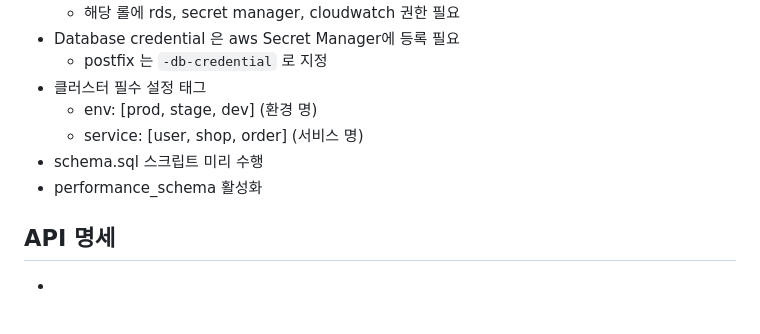
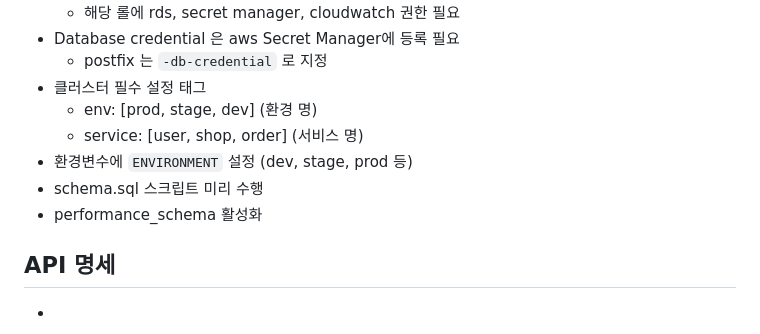
Before and after one commit to leezzangmin/db_automation, a Markdown page: README.md, the part around the change. Drawn GitHub-style.

Commit message:
feat: 환경변수 설정 가이드 추가

```diff
--- a/README.md
+++ b/README.md
@@ -178,8 +178,10 @@
 - 클러스터 필수 설정 태그
   - env: [prod, stage, dev] (환경 명)
   - service: [user, shop, order] (서비스 명)
+- 환경변수에 `ENVIRONMENT` 설정 (dev, stage, prod 등)
 - schema.sql 스크립트 미리 수행
 - performance_schema 활성화
+
 
 ## API 명세
 -
```
